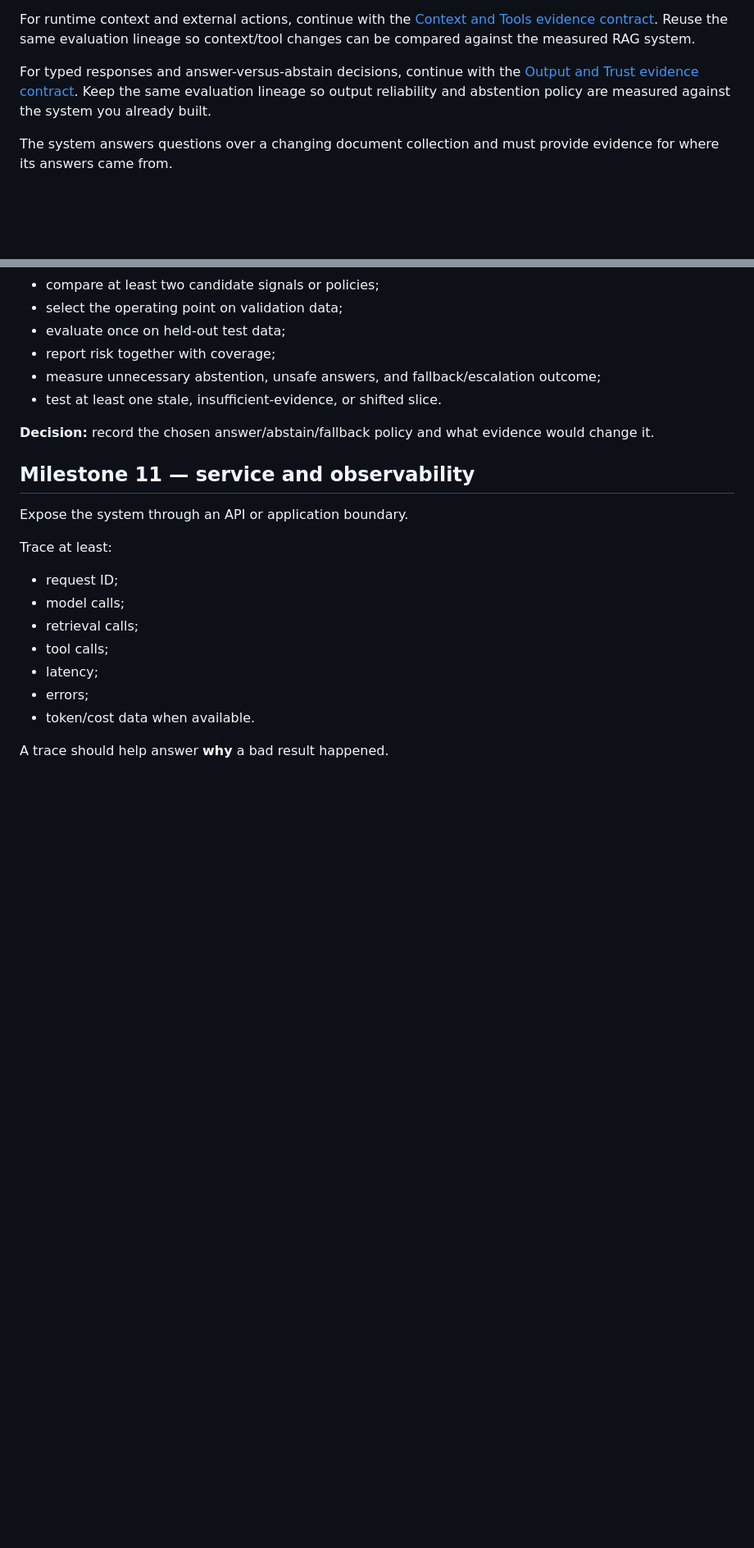
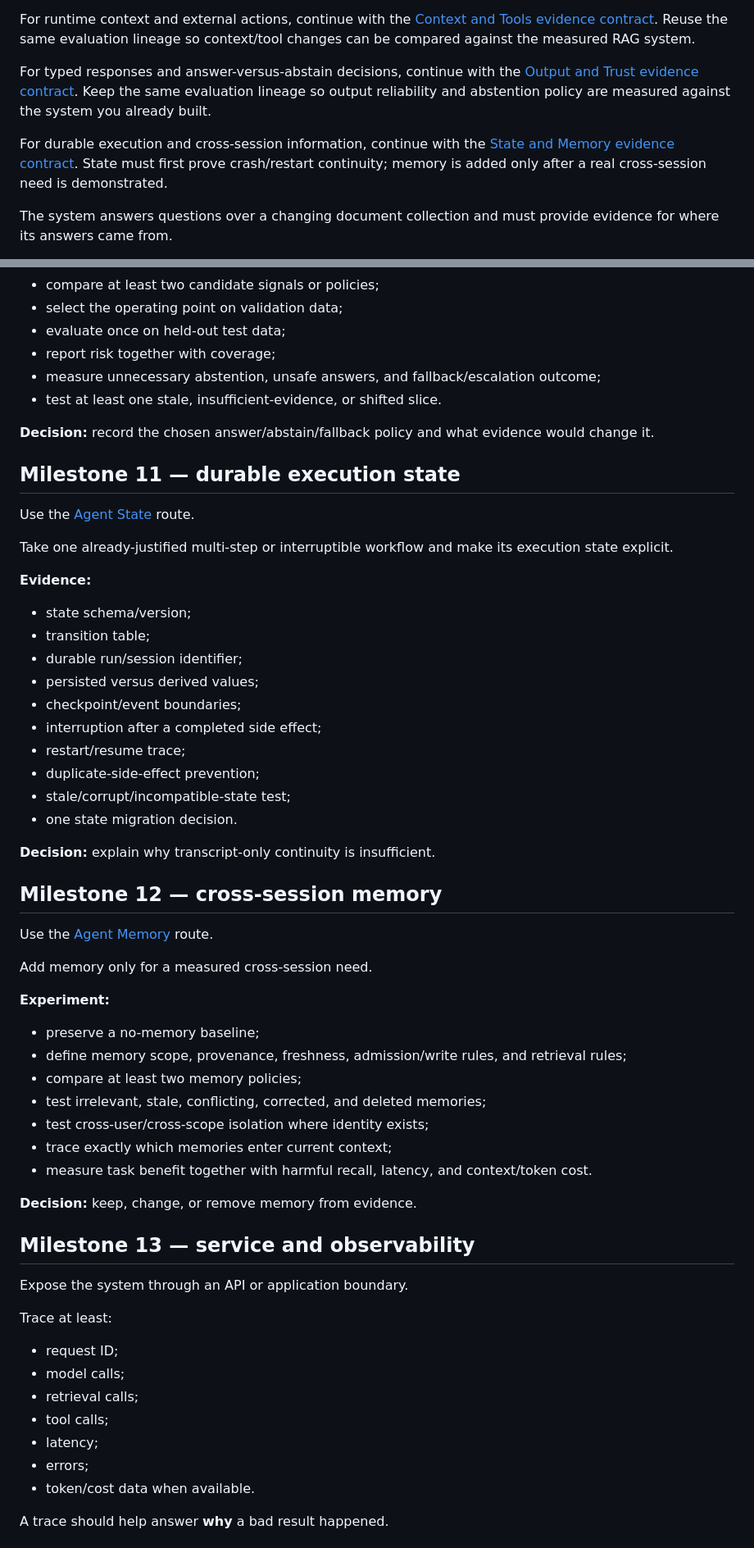
Before and after one commit to canhta/ai-engineering-atlas, a Markdown page: projects/knowledge-assistant/README.md, 2 parts joined by grey strips. Shown at 82% size. Drawn GitHub-style; blank space fills up the shorter version.

Commit message:
project: wire state and memory learning progression

```diff
--- a/projects/knowledge-assistant/README.md
+++ b/projects/knowledge-assistant/README.md
@@ -9,6 +9,8 @@ For chunking, reranking, and RAG evaluation, continue with the [Retrieval Qualit
 For runtime context and external actions, continue with the [Context and Tools evidence contract](context-and-tools/). Reuse the same evaluation lineage so context/tool changes can be compared against the measured RAG system.
 
 For typed responses and answer-versus-abstain decisions, continue with the [Output and Trust evidence contract](output-and-trust/). Keep the same evaluation lineage so output reliability and abstention policy are measured against the system you already built.
+
+For durable execution and cross-session information, continue with the [State and Memory evidence contract](state-and-memory/). State must first prove crash/restart continuity; memory is added only after a real cross-session need is demonstrated.
 
 The system answers questions over a changing document collection and must provide evidence for where its answers came from.
 
@@ -259,7 +261,46 @@ Do not use model self-reported confidence as the policy by default.
 
 **Decision:** record the chosen answer/abstain/fallback policy and what evidence would change it.
 
-## Milestone 11 — service and observability
+## Milestone 11 — durable execution state
+
+Use the [Agent State](../../curriculum/08-agents/state/) route.
+
+Take one already-justified multi-step or interruptible workflow and make its execution state explicit.
+
+**Evidence:**
+
+- state schema/version;
+- transition table;
+- durable run/session identifier;
+- persisted versus derived values;
+- checkpoint/event boundaries;
+- interruption after a completed side effect;
+- restart/resume trace;
+- duplicate-side-effect prevention;
+- stale/corrupt/incompatible-state test;
+- one state migration decision.
+
+**Decision:** explain why transcript-only continuity is insufficient.
+
+## Milestone 12 — cross-session memory
+
+Use the [Agent Memory](../../curriculum/08-agents/memory/) route.
+
+Add memory only for a measured cross-session need.
+
+**Experiment:**
+
+- preserve a no-memory baseline;
+- define memory scope, provenance, freshness, admission/write rules, and retrieval rules;
+- compare at least two memory policies;
+- test irrelevant, stale, conflicting, corrected, and deleted memories;
+- test cross-user/cross-scope isolation where identity exists;
+- trace exactly which memories enter current context;
+- measure task benefit together with harmful recall, latency, and context/token cost.
+
+**Decision:** keep, change, or remove memory from evidence.
+
+## Milestone 13 — service and observability
 
 Expose the system through an API or application boundary.
 
```
Also changed, not shown: other parts of projects/knowledge-assistant/README.md (+3 -3 lines).
